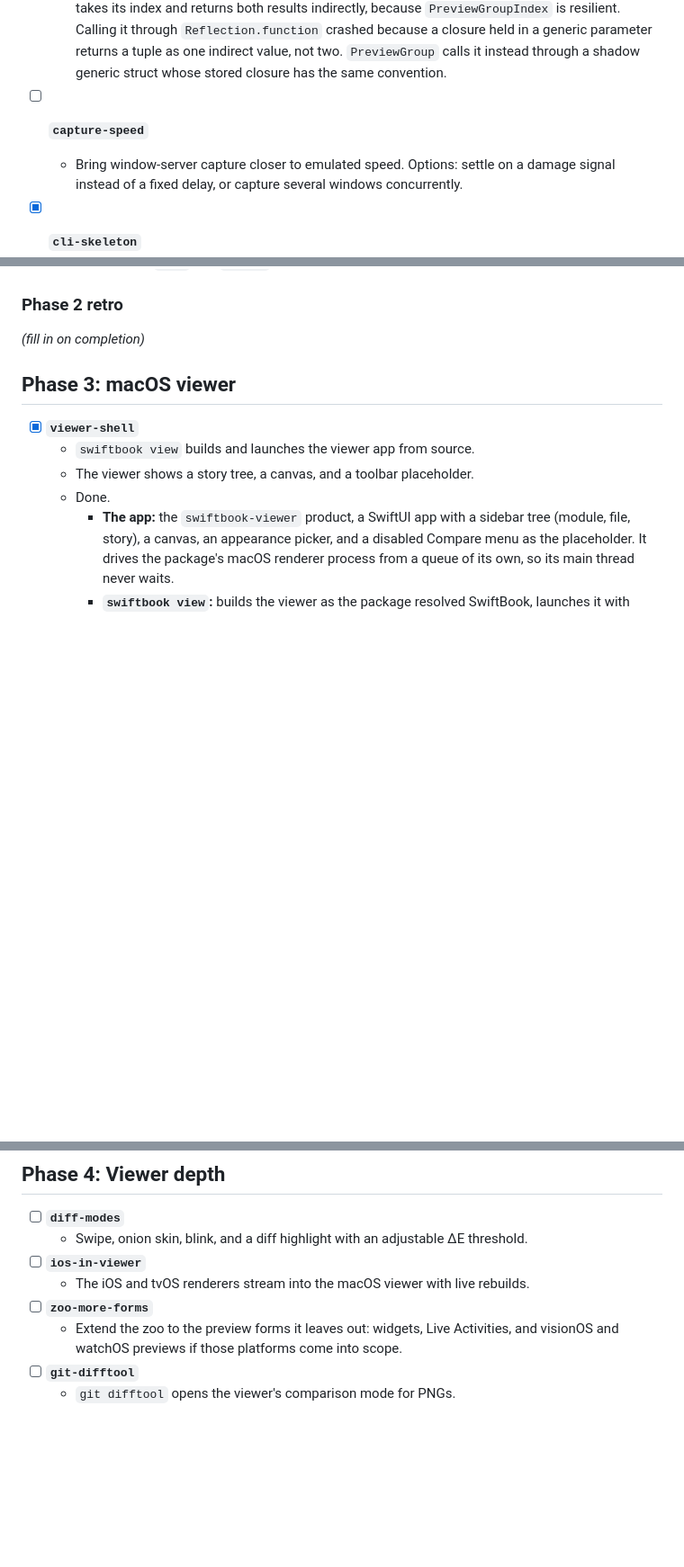
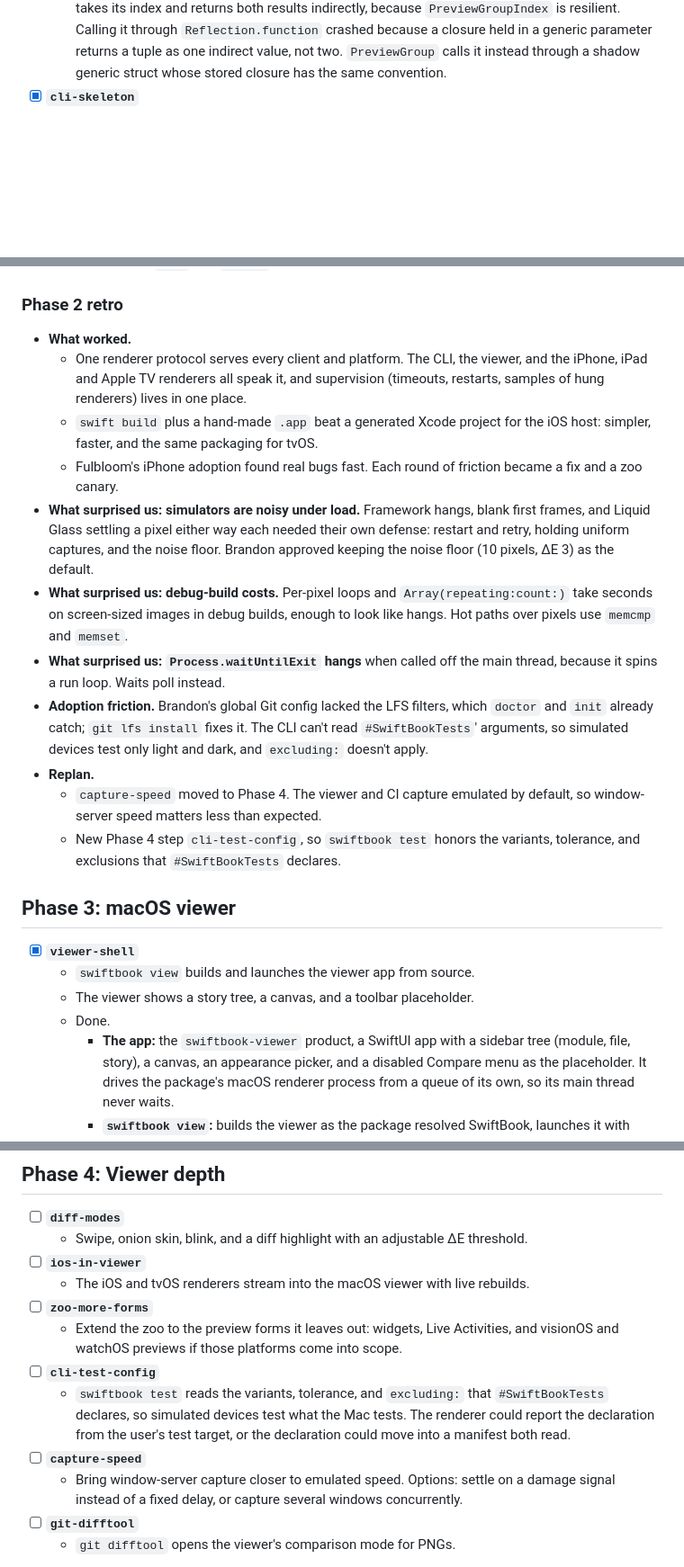
Before and after one commit to brandonbloom/SwiftBook, a Markdown page: docs/plan.md, 3 parts joined by grey strips. Shown at 90% size. Rendered like a GitHub page; blank space fills up the shorter version.

Commit message:
Write the Phase 2 retro, and move capture-speed to Phase 4

```diff
--- a/docs/plan.md
+++ b/docs/plan.md
@@ -143,9 +143,6 @@ Fulbloom adopts SwiftBook at the end of this phase.
 - [x] **`preview-arguments`**
   - Support parameterized `#Preview(arguments:)`: one story per argument, named `<preview> / <argument>`, with the group metadata's item descriptions as labels.
   - The group closure is `makeBody(PreviewGroupIndex?) -> (Body, PreviewGroupIndex)`, and it takes its index and returns both results indirectly, because `PreviewGroupIndex` is resilient. Calling it through `Reflection.function` crashed because a closure held in a generic parameter returns a tuple as one indirect value, not two. `PreviewGroup` calls it instead through a shadow generic struct whose stored closure has the same convention.
-- [ ] **`capture-speed`**
-  - Bring window-server capture closer to emulated speed. Options: settle on a damage signal instead of a fixed delay, or capture several windows concurrently.
-
 - [x] **`cli-skeleton`**
   - The `swiftbook` command with `init` (`.gitattributes` LFS rule and difftool configuration) and `doctor` (toolchain, simulators, LFS, and discovery and adapter health).
   - Exit codes separate "snapshots changed" from "something broke".
@@ -235,7 +232,17 @@ Fulbloom adopts SwiftBook at the end of this phase.
 
 ### Phase 2 retro
 
-_(fill in on completion)_
+- **What worked.**
+  - One renderer protocol serves every client and platform. The CLI, the viewer, and the iPhone, iPad and Apple TV renderers all speak it, and supervision (timeouts, restarts, samples of hung renderers) lives in one place.
+  - `swift build` plus a hand-made `.app` beat a generated Xcode project for the iOS host: simpler, faster, and the same packaging for tvOS.
+  - Fulbloom's iPhone adoption found real bugs fast. Each round of friction became a fix and a zoo canary.
+- **What surprised us: simulators are noisy under load.** Framework hangs, blank first frames, and Liquid Glass settling a pixel either way each needed their own defense: restart and retry, holding uniform captures, and the noise floor. Brandon approved keeping the noise floor (10 pixels, ΔE 3) as the default.
+- **What surprised us: debug-build costs.** Per-pixel loops and `Array(repeating:count:)` take seconds on screen-sized images in debug builds, enough to look like hangs. Hot paths over pixels use `memcmp` and `memset`.
+- **What surprised us: `Process.waitUntilExit` hangs** when called off the main thread, because it spins a run loop. Waits poll instead.
+- **Adoption friction.** Brandon's global Git config lacked the LFS filters, which `doctor` and `init` already catch; `git lfs install` fixes it. The CLI can't read `#SwiftBookTests`' arguments, so simulated devices test only light and dark, and `excluding:` doesn't apply.
+- **Replan.**
+  - `capture-speed` moved to Phase 4. The viewer and CI capture emulated by default, so window-server speed matters less than expected.
+  - New Phase 4 step `cli-test-config`, so `swiftbook test` honors the variants, tolerance, and exclusions that `#SwiftBookTests` declares.
 
 ## Phase 3: macOS viewer
 
@@ -315,6 +323,10 @@ _(fill in on completion)_
   - The iOS and tvOS renderers stream into the macOS viewer with live rebuilds.
 - [ ] **`zoo-more-forms`**
   - Extend the zoo to the preview forms it leaves out: widgets, Live Activities, and visionOS and watchOS previews if those platforms come into scope.
+- [ ] **`cli-test-config`**
+  - `swiftbook test` reads the variants, tolerance, and `excluding:` that `#SwiftBookTests` declares, so simulated devices test what the Mac tests. The renderer could report the declaration from the user's test target, or the declaration could move into a manifest both read.
+- [ ] **`capture-speed`**
+  - Bring window-server capture closer to emulated speed. Options: settle on a damage signal instead of a fixed delay, or capture several windows concurrently.
 - [ ] **`git-difftool`**
   - `git difftool` opens the viewer's comparison mode for PNGs.
 
```
Also changed, not shown: other parts of docs/plan.md (+2 -1 lines).
